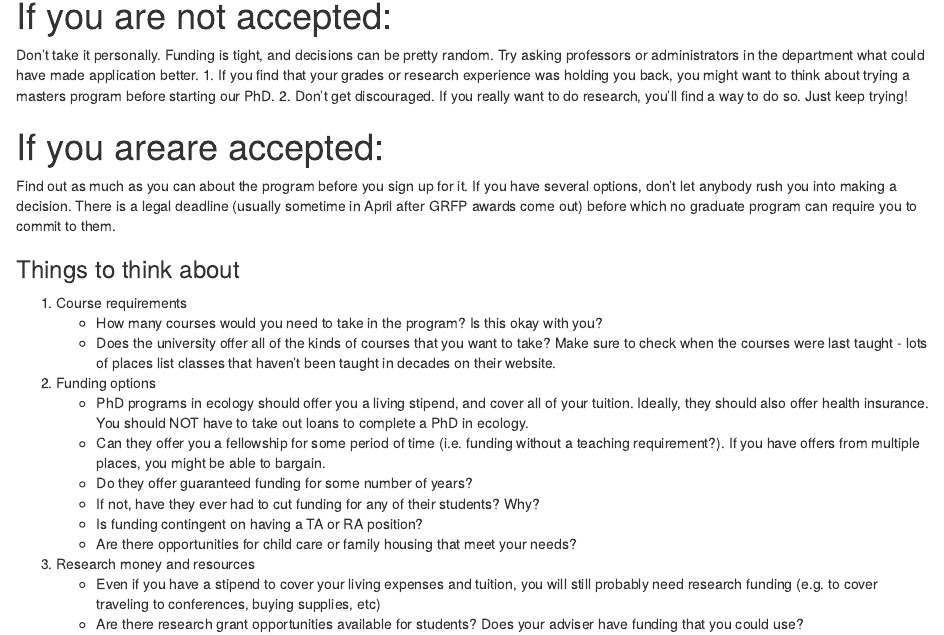
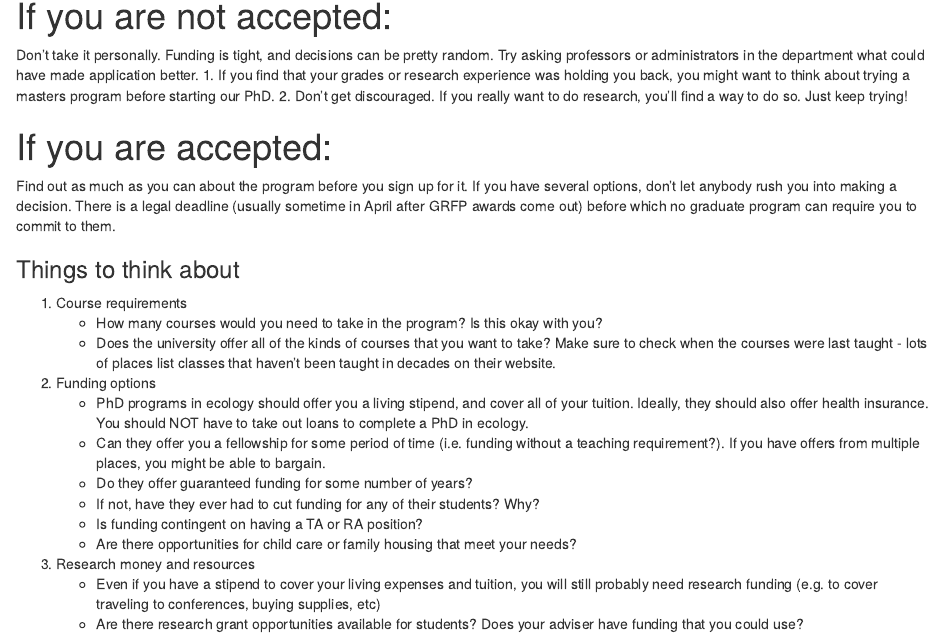
Before and after one commit to adamtclark/GradSchoolApps, an R Markdown document (GradSchoolApp_Notes.Rmd): the page in a window 1100 px wide, from 5710 px down. The pictures show the output file GradSchoolApp_Notes.html that the author committed with the source, opened offline.

Commit message:
Fixed a typo

```diff
--- a/GradSchoolApp_Notes.Rmd
+++ b/GradSchoolApp_Notes.Rmd
@@ -229,7 +229,7 @@ Don't take it personally. Funding is tight, and decisions can be pretty random.
 1. If you find that your grades or research experience was holding you back, you might want to think about trying a masters program before starting our PhD.
 2. Don't get discouraged. If you really want to do research, you'll find a way to do so. Just keep trying!
 
-#If you areare accepted:
+#If you are accepted:
 Find out as much as you can about the program before you sign up for it. If you have several options, don't let anybody rush you into making a decision. There is a legal deadline (usually sometime in April after GRFP awards come out) before which no graduate program can require you to commit to them.
 
 ###Things to think about
```
Also changed, not shown: GradSchoolApp_Notes.html, GradSchoolApp_Notes.pdf.
